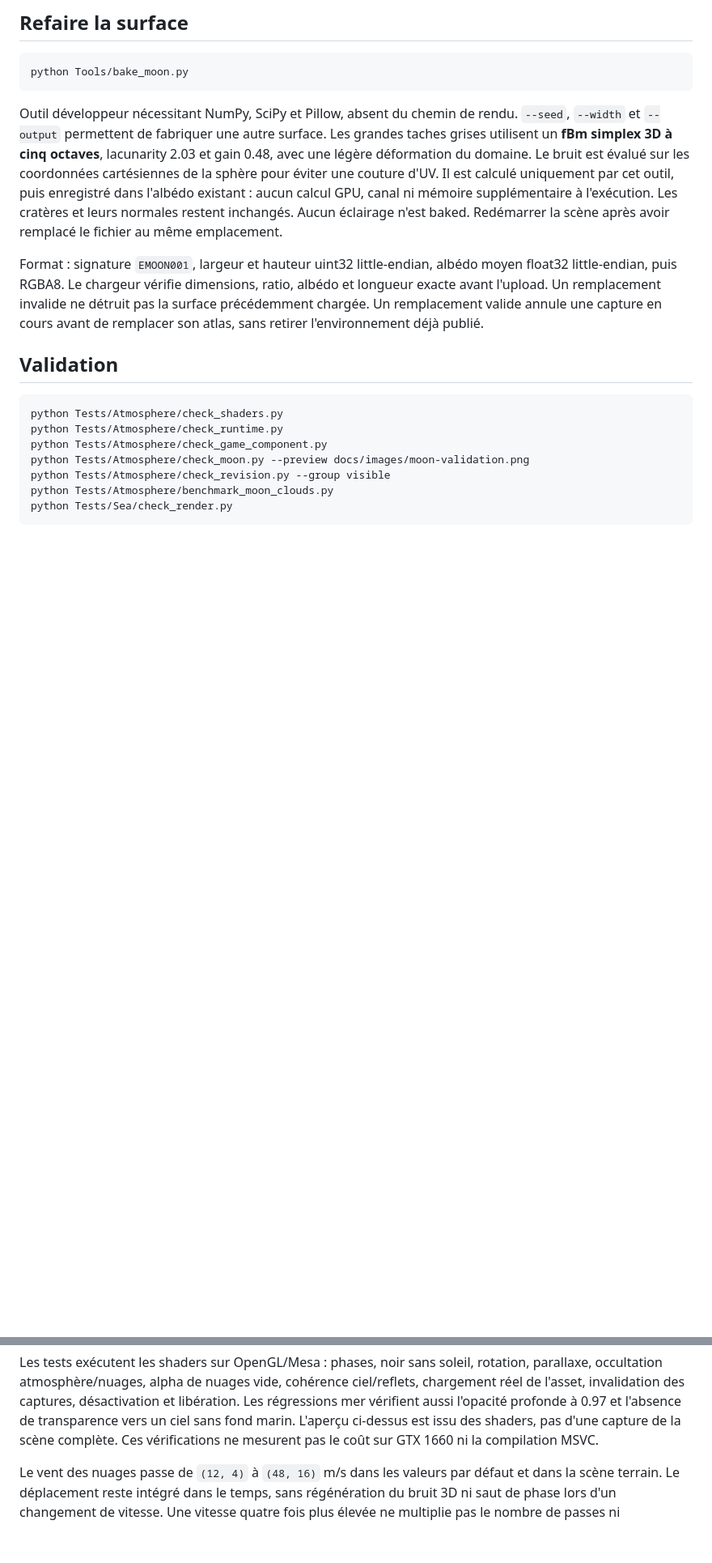
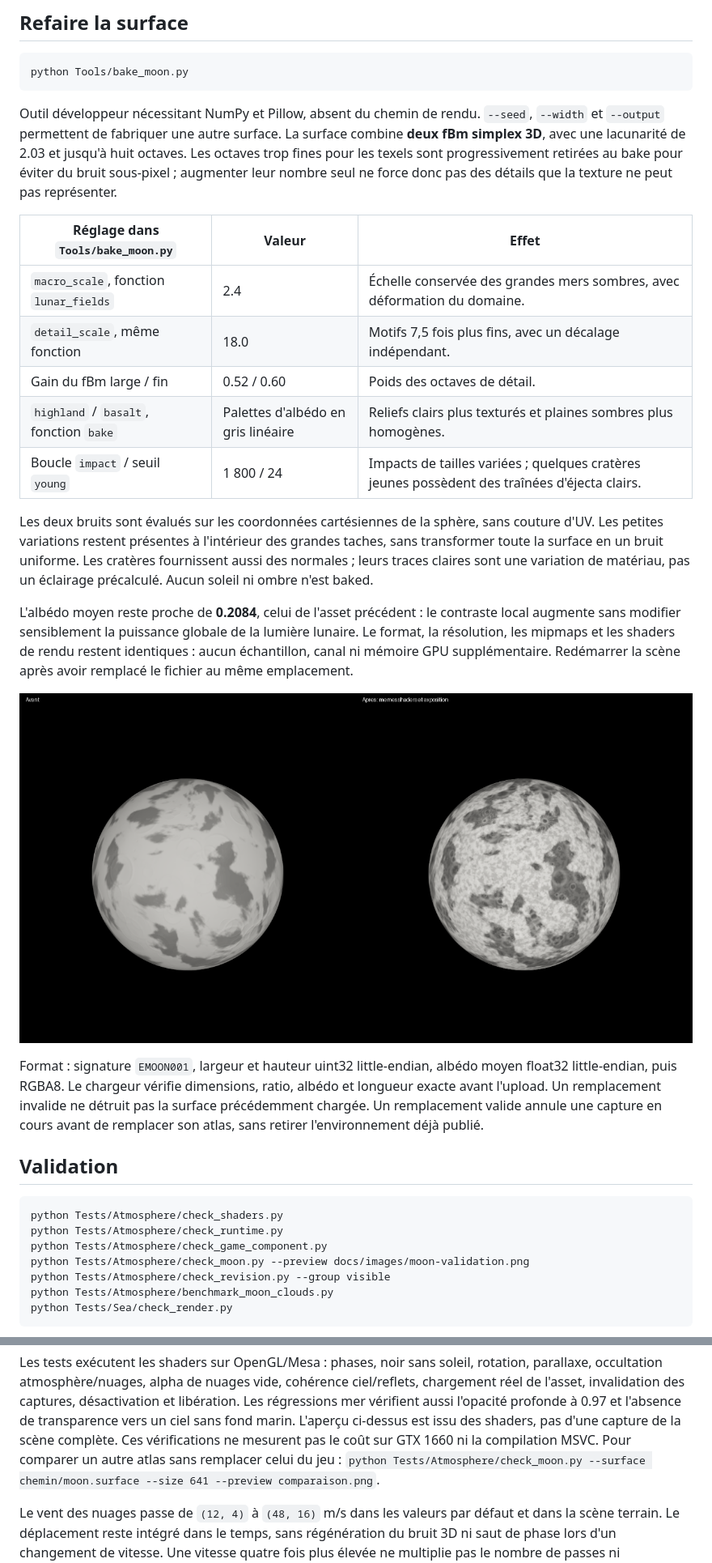
Before and after one commit to mickael-al/ENDURANCE, a Markdown page: docs/moon.md, 2 parts joined by grey strips. Shown at 81% size. Rendered like a GitHub page; pictures changed too: docs/images/moon-surface-comparison.png (added); blank space fills up the shorter version.

````diff
--- a/docs/moon.md
+++ b/docs/moon.md
@@ -82,15 +82,34 @@ bloom, de l'exposition ou de la géométrie du terrain n'est nécessaire.
 python Tools/bake_moon.py
 ```
 
-Outil développeur nécessitant NumPy, SciPy et Pillow, absent du chemin de rendu.
+Outil développeur nécessitant NumPy et Pillow, absent du chemin de rendu.
 `--seed`, `--width` et `--output` permettent de fabriquer une autre surface.
-Les grandes taches grises utilisent un **fBm simplex 3D à cinq octaves**,
-lacunarity 2.03 et gain 0.48, avec une légère déformation du domaine. Le bruit
-est évalué sur les coordonnées cartésiennes de la sphère pour éviter une couture
-d'UV. Il est calculé uniquement par cet outil, puis enregistré dans l'albédo
-existant : aucun calcul GPU, canal ni mémoire supplémentaire à l'exécution.
-Les cratères et leurs normales restent inchangés. Aucun éclairage n'est baked.
+La surface combine **deux fBm simplex 3D**, avec une lacunarité de 2.03 et
+jusqu'à huit octaves. Les octaves trop fines pour les texels sont progressivement
+retirées au bake pour éviter du bruit sous-pixel ; augmenter leur nombre seul
+ne force donc pas des détails que la texture ne peut pas représenter.
+
+| Réglage dans `Tools/bake_moon.py` | Valeur | Effet |
+| --- | --- | --- |
+| `macro_scale`, fonction `lunar_fields` | 2.4 | Échelle conservée des grandes mers sombres, avec déformation du domaine. |
+| `detail_scale`, même fonction | 18.0 | Motifs 7,5 fois plus fins, avec un décalage indépendant. |
+| Gain du fBm large / fin | 0.52 / 0.60 | Poids des octaves de détail. |
+| `highland` / `basalt`, fonction `bake` | Palettes d'albédo en gris linéaire | Reliefs clairs plus texturés et plaines sombres plus homogènes. |
+| Boucle `impact` / seuil `young` | 1 800 / 24 | Impacts de tailles variées ; quelques cratères jeunes possèdent des traînées d'éjecta clairs. |
+
+Les deux bruits sont évalués sur les coordonnées cartésiennes de la sphère,
+sans couture d'UV. Les petites variations restent présentes à l'intérieur des
+grandes taches, sans transformer toute la surface en un bruit uniforme. Les
+cratères fournissent aussi des normales ; leurs traces claires sont une variation
+de matériau, pas un éclairage précalculé. Aucun soleil ni ombre n'est baked.
+
+L'albédo moyen reste proche de **0.2084**, celui de l'asset précédent : le contraste
+local augmente sans modifier sensiblement la puissance globale de la lumière
+lunaire. Le format, la résolution, les mipmaps et les shaders de rendu restent
+identiques : aucun échantillon, canal ni mémoire GPU supplémentaire.
 Redémarrer la scène après avoir remplacé le fichier au même emplacement.
+
+![Avant / après, mêmes shaders et exposition](images/moon-surface-comparison.png)
 
 Format : signature `EMOON001`, largeur et hauteur uint32 little-endian, albédo
 moyen float32 little-endian, puis RGBA8. Le chargeur vérifie dimensions, ratio,
@@ -117,6 +136,8 @@ désactivation et libération. Les régressions mer vérifient aussi l'opacité
 profonde à 0.97 et l'absence de transparence vers un ciel sans fond marin.
 L'aperçu ci-dessus est issu des shaders, pas d'une capture de la scène complète.
 Ces vérifications ne mesurent pas le coût sur GTX 1660 ni la compilation MSVC.
+Pour comparer un autre atlas sans remplacer celui du jeu :
+`python Tests/Atmosphere/check_moon.py --surface chemin/moon.surface --size 641 --preview comparaison.png`.
 
 Le vent des nuages passe de `(12, 4)` à `(48, 16)` m/s dans les valeurs par défaut
 et dans la scène terrain. Le déplacement reste intégré dans le temps, sans
````
Also changed, not shown: docs/images/moon-validation.png, 3 other files.
